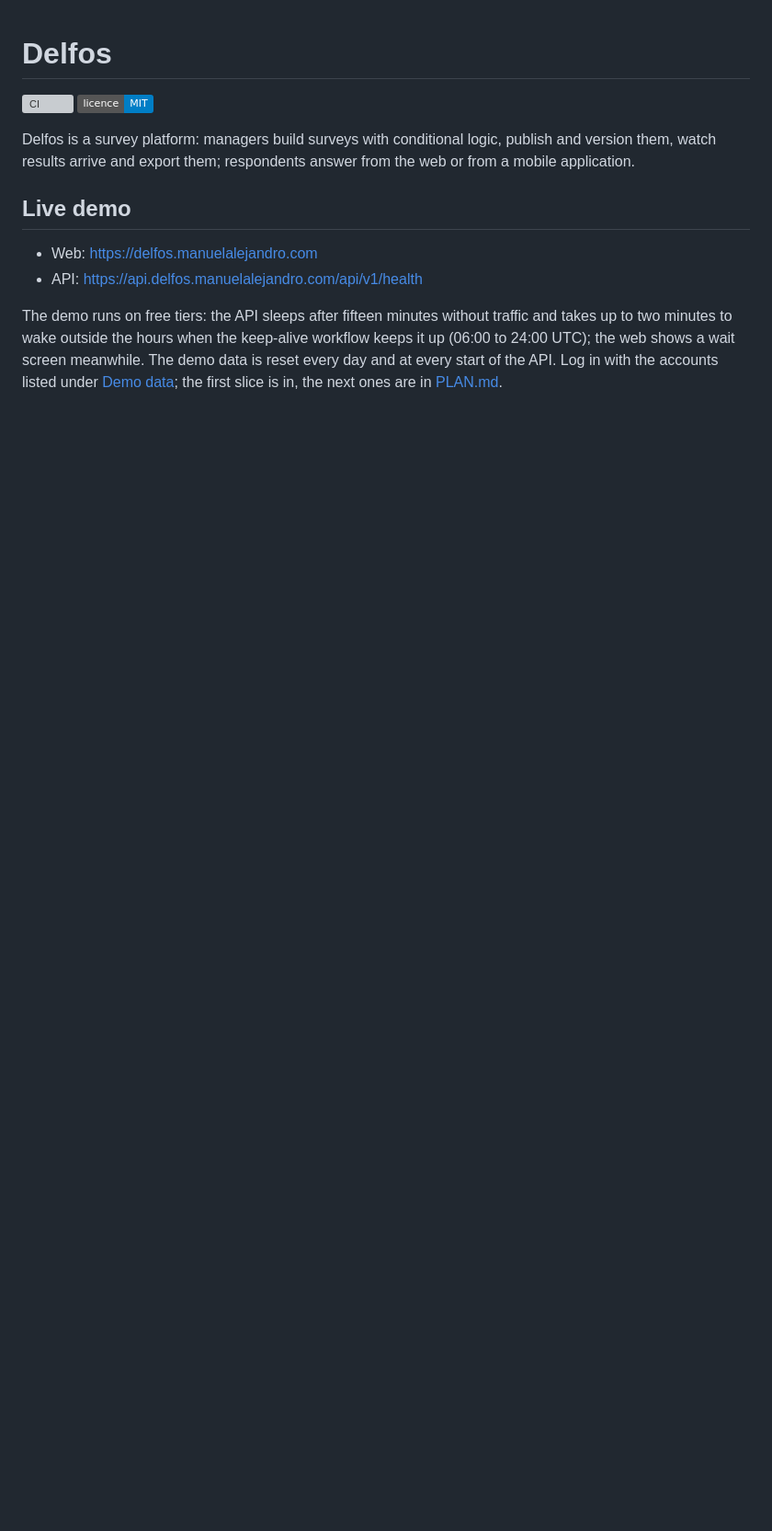
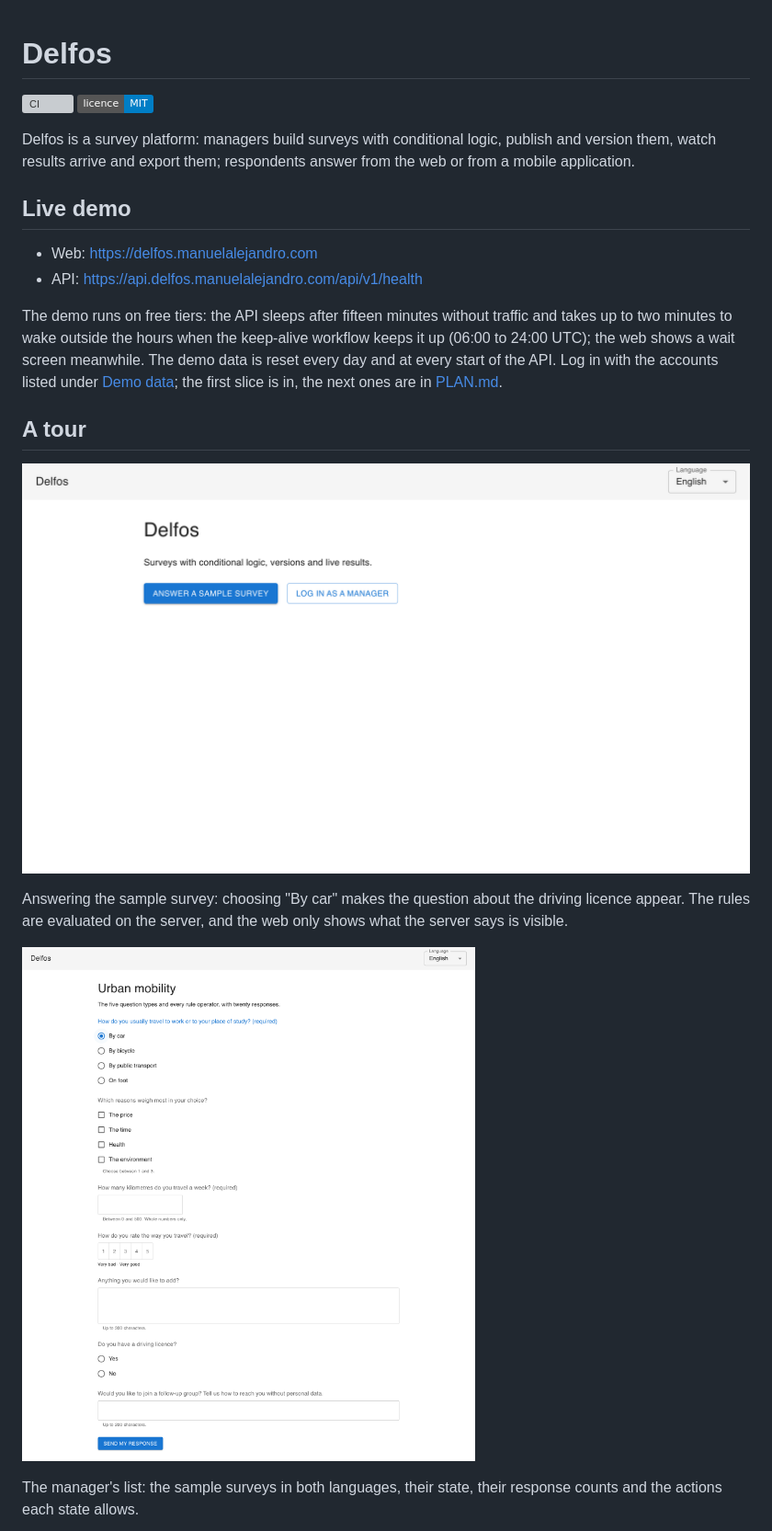
Before and after one commit to majimtor/delfos, a Markdown page: README.md, the part around one of its changes. Shown at 92% size. Drawn GitHub-style; pictures changed too: docs/media/answer.png (added), docs/media/landing.png (added); badges without logos; blank space fills up the shorter version; grey boxes are pictures that could not be loaded.

```diff
--- a/README.md
+++ b/README.md
@@ -18,3 +18,17 @@ the keep-alive workflow keeps it up (06:00 to 24:00 UTC); the web shows a
 wait screen meanwhile. The demo data is reset every day and at every start
 of the API. Log in with the accounts listed under [Demo data](#demo-data);
 the first slice is in, the next ones are in [PLAN.md](PLAN.md).
+
+## A tour
+
+![The landing page, with the two ways in](docs/media/landing.png)
+
+Answering the sample survey: choosing "By car" makes the question about
+the driving licence appear. The rules are evaluated on the server, and
+the web only shows what the server says is visible.
+
+![The answer page, with a question revealed by an answer](docs/media/answer.png)
+
+The manager's list: the sample surveys in both languages, their state,
+their response counts and the actions each state allows.
+
```
Also changed, not shown: other parts of README.md (+18 -0 lines), docs/media/results.png (added), docs/media/surveys.png (added), 4 other files.
